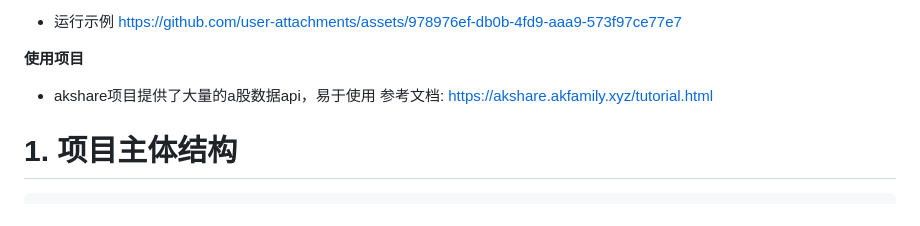
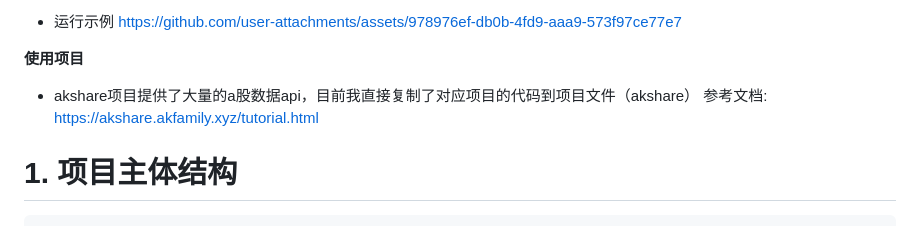
Before and after one commit to laotianye01/Ashare-analyze-framework, a Markdown page: README.md, the part around the change. Drawn GitHub-style.

```diff
--- a/README.md
+++ b/README.md
@@ -6,7 +6,7 @@ https://github.com/user-attachments/assets/978976ef-db0b-4fd9-aaa9-573f97ce77e7
 
 **使用项目**
 
-* akshare项目提供了大量的a股数据api，易于使用
+* akshare项目提供了大量的a股数据api，目前我直接复制了对应项目的代码到项目文件（akshare）
   参考文档: https://akshare.akfamily.xyz/tutorial.html
 
 # 1. 项目主体结构
```
